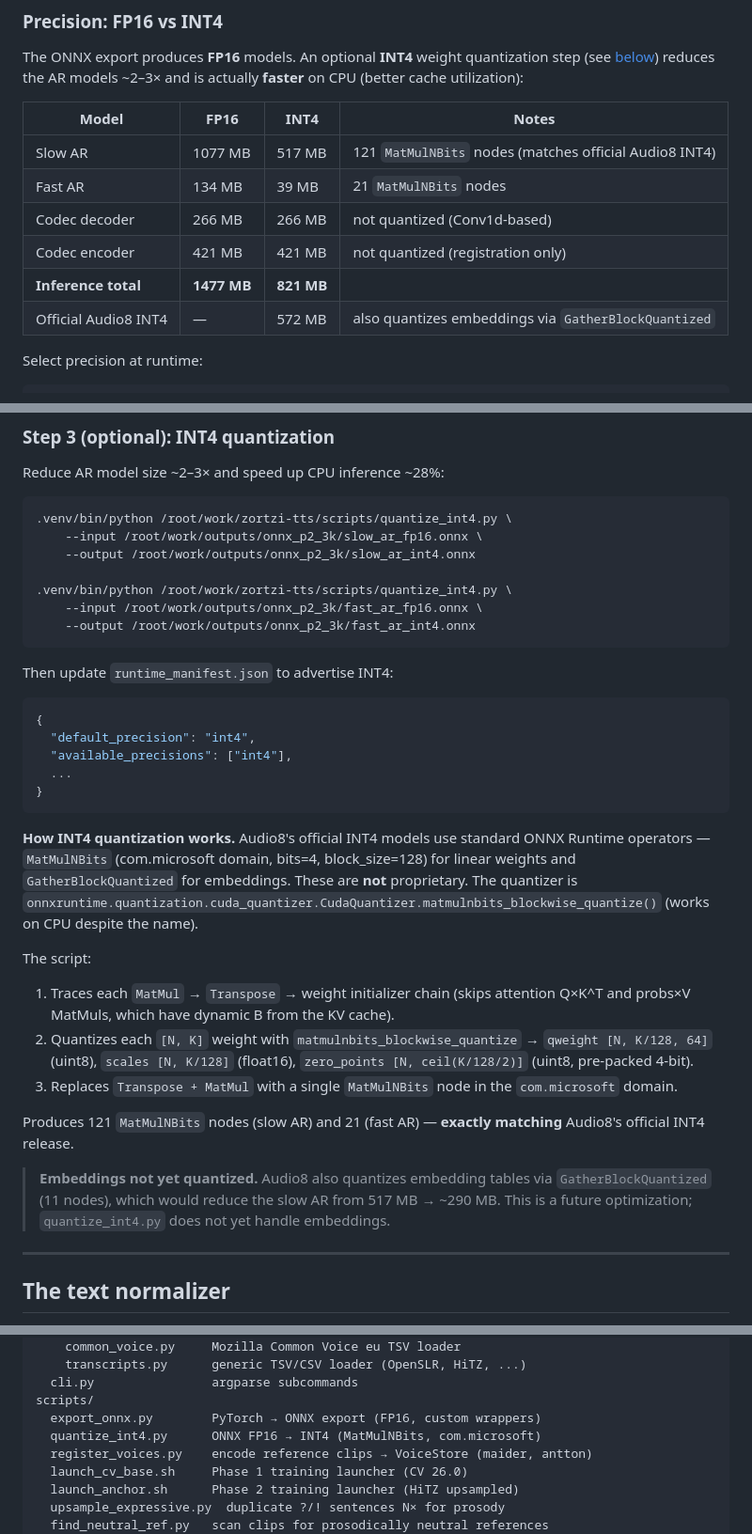
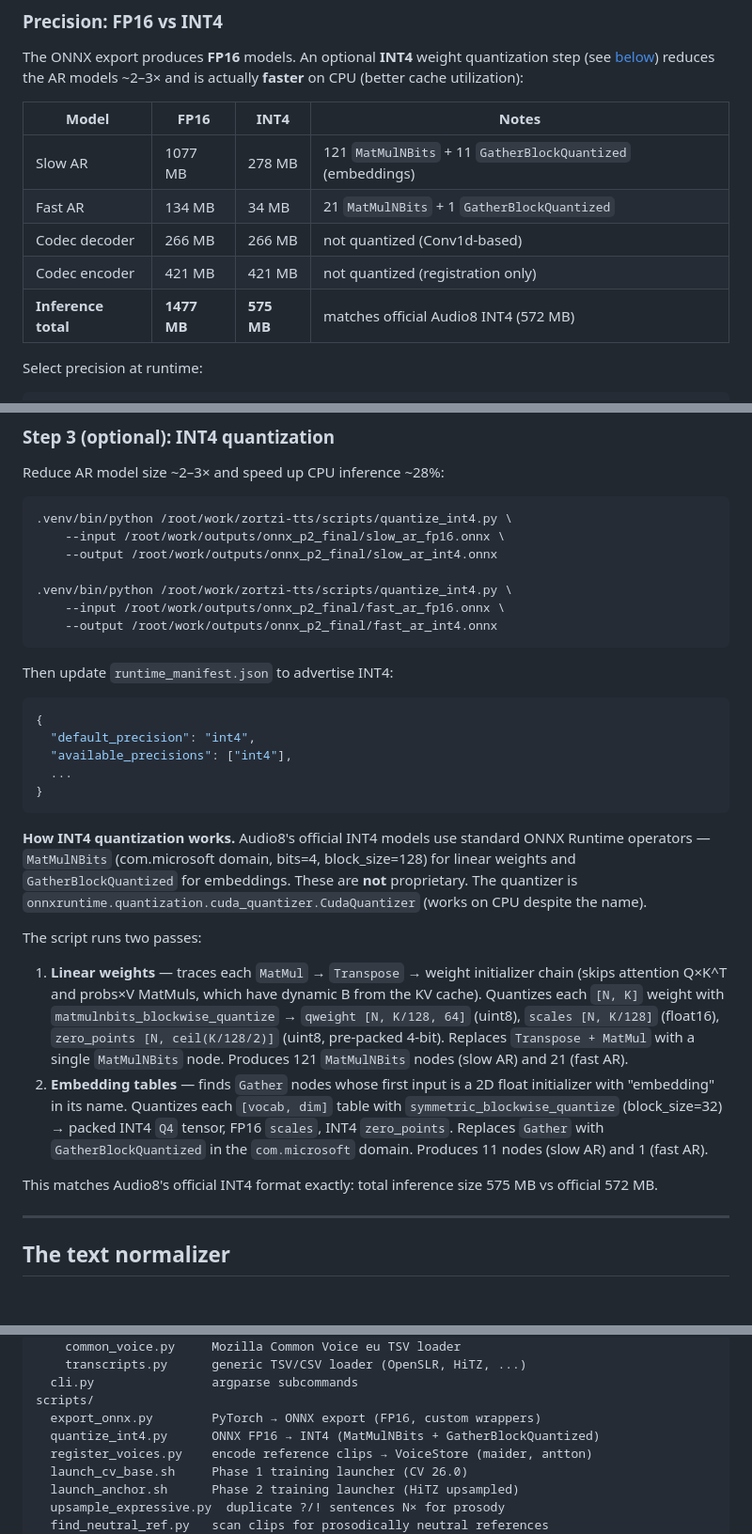
Before and after one commit to itzune/zortzi-tts, a Markdown page: README.md, 3 parts joined by grey strips. Shown at 94% size. GitHub-like rendering; blank space fills up the shorter version.

Commit message:
README: update INT4 sizes for embedding quantization (821→575 MB)
INT4 now quantizes both linear weights (MatMulNBits) and embedding tables
(GatherBlockQuantized), matching Audio8's official format (572 MB).
Updated size table and two-pass quantization documentation.

````diff
--- a/README.md
+++ b/README.md
@@ -129,12 +129,11 @@ quantization step (see [below](#int4-quantization)) reduces the AR models
 
 | Model | FP16 | INT4 | Notes |
 |-------|------|------|-------|
-| Slow AR | 1077 MB | 517 MB | 121 `MatMulNBits` nodes (matches official Audio8 INT4) |
-| Fast AR | 134 MB | 39 MB | 21 `MatMulNBits` nodes |
+| Slow AR | 1077 MB | 278 MB | 121 `MatMulNBits` + 11 `GatherBlockQuantized` (embeddings) |
+| Fast AR | 134 MB | 34 MB | 21 `MatMulNBits` + 1 `GatherBlockQuantized` |
 | Codec decoder | 266 MB | 266 MB | not quantized (Conv1d-based) |
 | Codec encoder | 421 MB | 421 MB | not quantized (registration only) |
-| **Inference total** | **1477 MB** | **821 MB** | |
-| Official Audio8 INT4 | — | 572 MB | also quantizes embeddings via `GatherBlockQuantized` |
+| **Inference total** | **1477 MB** | **575 MB** | matches official Audio8 INT4 (572 MB) |
 
 Select precision at runtime:
 
@@ -346,12 +345,12 @@ Reduce AR model size ~2–3× and speed up CPU inference ~28%:
 
 ```bash
 .venv/bin/python /root/work/zortzi-tts/scripts/quantize_int4.py \
-    --input /root/work/outputs/onnx_p2_3k/slow_ar_fp16.onnx \
-    --output /root/work/outputs/onnx_p2_3k/slow_ar_int4.onnx
+    --input /root/work/outputs/onnx_p2_final/slow_ar_fp16.onnx \
+    --output /root/work/outputs/onnx_p2_final/slow_ar_int4.onnx
 
 .venv/bin/python /root/work/zortzi-tts/scripts/quantize_int4.py \
-    --input /root/work/outputs/onnx_p2_3k/fast_ar_fp16.onnx \
-    --output /root/work/outputs/onnx_p2_3k/fast_ar_int4.onnx
+    --input /root/work/outputs/onnx_p2_final/fast_ar_fp16.onnx \
+    --output /root/work/outputs/onnx_p2_final/fast_ar_int4.onnx
 ```
 
 Then update `runtime_manifest.json` to advertise INT4:
@@ -368,25 +367,26 @@ Then update `runtime_manifest.json` to advertise INT4:
 ONNX Runtime operators — `MatMulNBits` (com.microsoft domain, bits=4,
 block_size=128) for linear weights and `GatherBlockQuantized` for embeddings.
 These are **not** proprietary. The quantizer is
-`onnxruntime.quantization.cuda_quantizer.CudaQuantizer.matmulnbits_blockwise_quantize()`
-(works on CPU despite the name).
+`onnxruntime.quantization.cuda_quantizer.CudaQuantizer` (works on CPU despite
+the name).
 
-The script:
-1. Traces each `MatMul` → `Transpose` → weight initializer chain (skips
-   attention Q×K^T and probs×V MatMuls, which have dynamic B from the KV cache).
-2. Quantizes each `[N, K]` weight with `matmulnbits_blockwise_quantize` →
-   `qweight [N, K/128, 64]` (uint8), `scales [N, K/128]` (float16),
-   `zero_points [N, ceil(K/128/2)]` (uint8, pre-packed 4-bit).
-3. Replaces `Transpose + MatMul` with a single `MatMulNBits` node in the
-   `com.microsoft` domain.
+The script runs two passes:
+1. **Linear weights** — traces each `MatMul` → `Transpose` → weight
+   initializer chain (skips attention Q×K^T and probs×V MatMuls, which have
+   dynamic B from the KV cache). Quantizes each `[N, K]` weight with
+   `matmulnbits_blockwise_quantize` → `qweight [N, K/128, 64]` (uint8),
+   `scales [N, K/128]` (float16), `zero_points [N, ceil(K/128/2)]` (uint8,
+   pre-packed 4-bit). Replaces `Transpose + MatMul` with a single `MatMulNBits`
+   node. Produces 121 `MatMulNBits` nodes (slow AR) and 21 (fast AR).
+2. **Embedding tables** — finds `Gather` nodes whose first input is a 2D float
+   initializer with "embedding" in its name. Quantizes each `[vocab, dim]`
+   table with `symmetric_blockwise_quantize` (block_size=32) → packed INT4
+   `Q4` tensor, FP16 `scales`, INT4 `zero_points`. Replaces `Gather` with
+   `GatherBlockQuantized` in the `com.microsoft` domain. Produces 11 nodes
+   (slow AR) and 1 (fast AR).
 
-Produces 121 `MatMulNBits` nodes (slow AR) and 21 (fast AR) — **exactly
-matching** Audio8's official INT4 release.
-
-> **Embeddings not yet quantized.** Audio8 also quantizes embedding tables via
-> `GatherBlockQuantized` (11 nodes), which would reduce the slow AR from
-> 517 MB → ~290 MB. This is a future optimization; `quantize_int4.py` does not
-> yet handle embeddings.
+This matches Audio8's official INT4 format exactly: total inference size
+575 MB vs official 572 MB.
 
 ---
 
@@ -486,7 +486,7 @@ basque_manifest/
   cli.py                argparse subcommands
 scripts/
   export_onnx.py        PyTorch → ONNX export (FP16, custom wrappers)
-  quantize_int4.py      ONNX FP16 → INT4 (MatMulNBits, com.microsoft)
+  quantize_int4.py      ONNX FP16 → INT4 (MatMulNBits + GatherBlockQuantized)
   register_voices.py    encode reference clips → VoiceStore (maider, antton)
   launch_cv_base.sh     Phase 1 training launcher (CV 26.0)
   launch_anchor.sh      Phase 2 training launcher (HiTZ upsampled)
````
